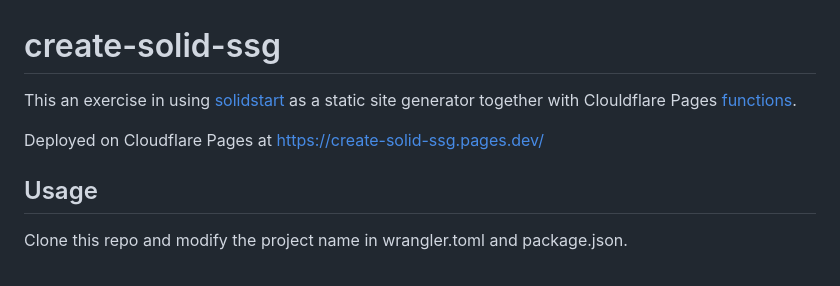
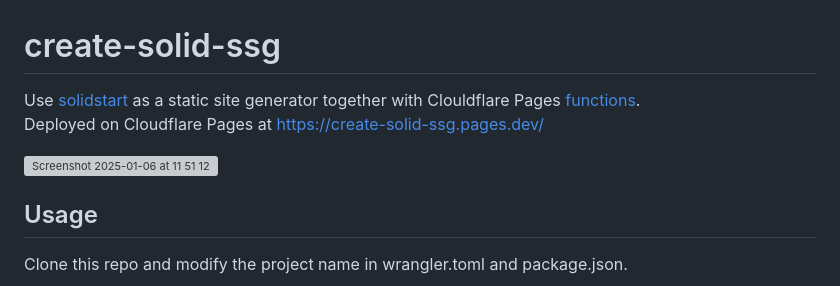
Before and after one commit to jldec/create-solid-ssg, a Markdown page: README.md, the part around the change. GitHub-like rendering; grey boxes are pictures that could not be loaded.

```diff
--- a/README.md
+++ b/README.md
@@ -1,7 +1,8 @@
 # create-solid-ssg
-This an exercise in using [solidstart](https://start.solidjs.com) as a static site generator together with Clouldflare Pages [functions](https://developers.cloudflare.com/pages/functions/).
+Use [solidstart](https://start.solidjs.com) as a static site generator together with Clouldflare Pages [functions](https://developers.cloudflare.com/pages/functions/).
+Deployed on Cloudflare Pages at https://create-solid-ssg.pages.dev/
 
-Deployed on Cloudflare Pages at https://create-solid-ssg.pages.dev/
+![Screenshot 2025-01-06 at 11 51 12](https://github.com/user-attachments/assets/40bf03d1-56cf-4e62-b839-cc2d702ab41d)
 
 ## Usage
 Clone this repo and modify the project name in wrangler.toml and package.json.
```
